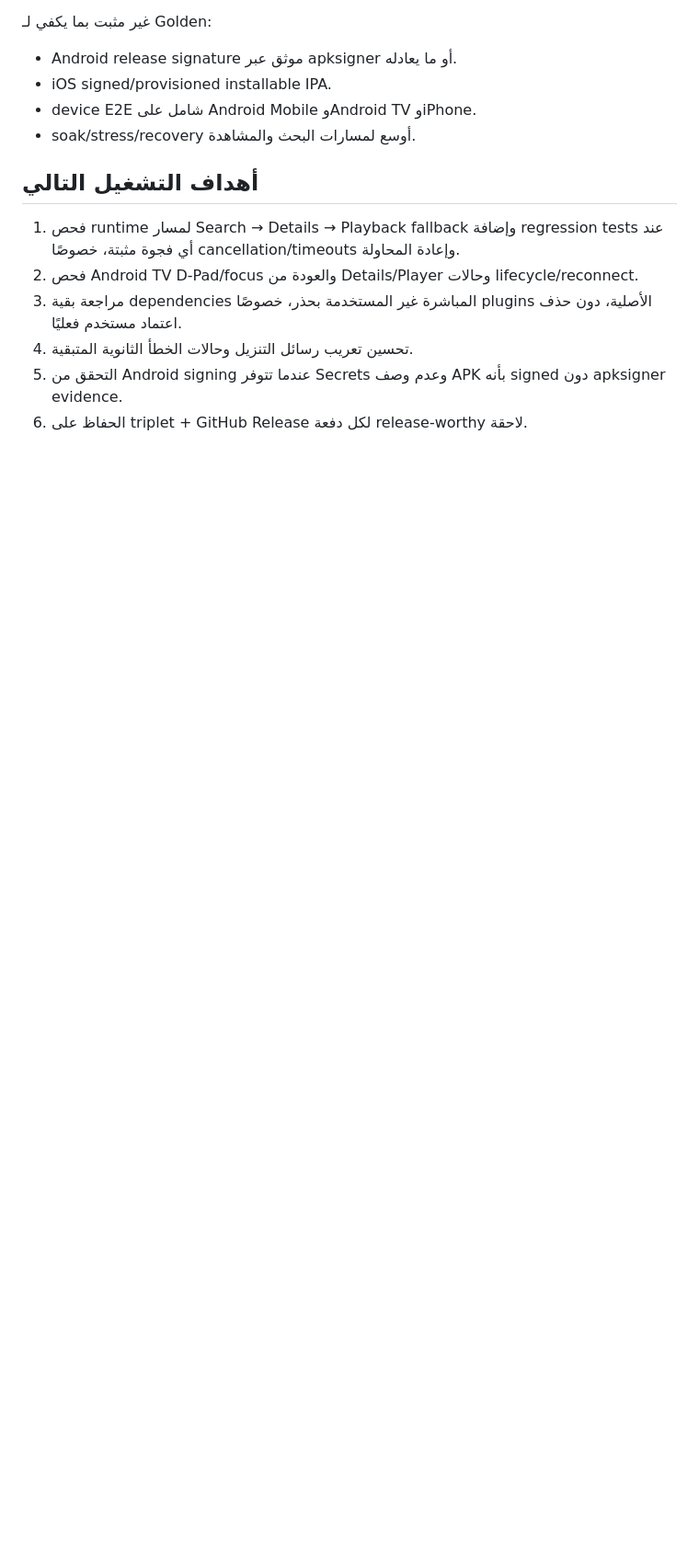
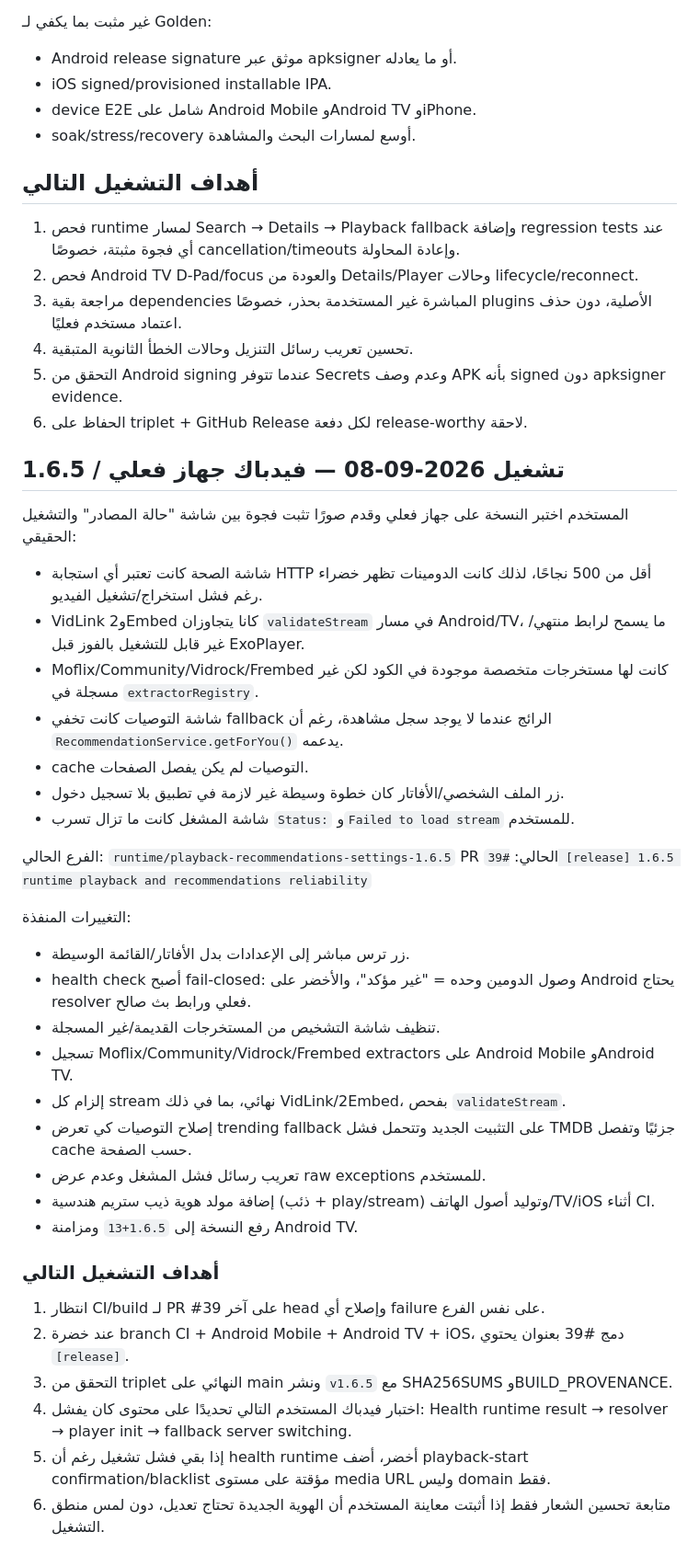
Before and after one commit to theeb1230-dot/theeb_stream, a Markdown page: docs/AUTONOMOUS_DEVELOPMENT_STATE.md, the part around the change. Shown at 92% size. Drawn GitHub-style; blank space fills up the shorter version.

Commit message:
docs: record device-feedback runtime root causes and next goals

```diff
--- a/docs/AUTONOMOUS_DEVELOPMENT_STATE.md
+++ b/docs/AUTONOMOUS_DEVELOPMENT_STATE.md
@@ -98,3 +98,38 @@ PR #38:
 4. تحسين تعريب رسائل التنزيل وحالات الخطأ الثانوية المتبقية.
 5. التحقق من Android signing عندما تتوفر Secrets وعدم وصف APK بأنه signed دون apksigner evidence.
 6. الحفاظ على triplet + GitHub Release لكل دفعة release-worthy لاحقة.
+
+
+## تشغيل 2026-09-08 — فيدباك جهاز فعلي / 1.6.5
+
+المستخدم اختبر النسخة على جهاز فعلي وقدم صورًا تثبت فجوة بين شاشة "حالة المصادر" والتشغيل الحقيقي:
+- شاشة الصحة كانت تعتبر أي استجابة HTTP أقل من 500 نجاحًا، لذلك كانت الدومينات تظهر خضراء رغم فشل استخراج/تشغيل الفيديو.
+- VidLink و2Embed كانا يتجاوزان `validateStream` في مسار Android/TV، ما يسمح لرابط منتهي/غير قابل للتشغيل بالفوز قبل ExoPlayer.
+- Moflix/Community/Vidrock/Frembed كانت لها مستخرجات متخصصة موجودة في الكود لكن غير مسجلة في `extractorRegistry`.
+- شاشة التوصيات كانت تخفي fallback الرائج عندما لا يوجد سجل مشاهدة، رغم أن `RecommendationService.getForYou()` يدعمه.
+- cache التوصيات لم يكن يفصل الصفحات.
+- زر الملف الشخصي/الأفاتار كان خطوة وسيطة غير لازمة في تطبيق بلا تسجيل دخول.
+- شاشة المشغل كانت ما تزال تسرب `Status:` و`Failed to load stream` للمستخدم.
+
+الفرع الحالي: `runtime/playback-recommendations-settings-1.6.5`
+PR الحالي: `#39 [release] 1.6.5 runtime playback and recommendations reliability`
+
+التغييرات المنفذة:
+- زر ترس مباشر إلى الإعدادات بدل الأفاتار/القائمة الوسيطة.
+- health check أصبح fail-closed: وصول الدومين وحده = "غير مؤكد"، والأخضر على Android يحتاج resolver فعلي ورابط بث صالح.
+- تنظيف شاشة التشخيص من المستخرجات القديمة/غير المسجلة.
+- تسجيل Moflix/Community/Vidrock/Frembed extractors على Android Mobile وAndroid TV.
+- إلزام كل stream نهائي، بما في ذلك VidLink/2Embed، بفحص `validateStream`.
+- إصلاح التوصيات كي تعرض trending fallback على التثبيت الجديد وتتحمل فشل TMDB جزئيًا وتفصل cache حسب الصفحة.
+- تعريب رسائل فشل المشغل وعدم عرض raw exceptions للمستخدم.
+- إضافة مولد هوية ذيب ستريم هندسية (ذئب + play/stream) وتوليد أصول الهاتف/TV/iOS أثناء CI.
+- رفع النسخة إلى `1.6.5+13` ومزامنة Android TV.
+
+### أهداف التشغيل التالي
+
+1. انتظار CI/build لـ PR #39 على آخر head وإصلاح أي failure على نفس الفرع.
+2. عند خضرة branch CI + Android Mobile + Android TV + iOS، دمج #39 بعنوان يحتوي `[release]`.
+3. التحقق من triplet النهائي على main ونشر `v1.6.5` مع SHA256SUMS وBUILD_PROVENANCE.
+4. اختبار فيدباك المستخدم التالي تحديدًا على محتوى كان يفشل: Health runtime result → resolver → player init → fallback server switching.
+5. إذا بقي فشل تشغيل رغم أن health runtime أخضر، أضف playback-start confirmation/blacklist مؤقتة على مستوى media URL وليس domain فقط.
+6. متابعة تحسين الشعار فقط إذا أثبتت معاينة المستخدم أن الهوية الجديدة تحتاج تعديل، دون لمس منطق التشغيل.
```
